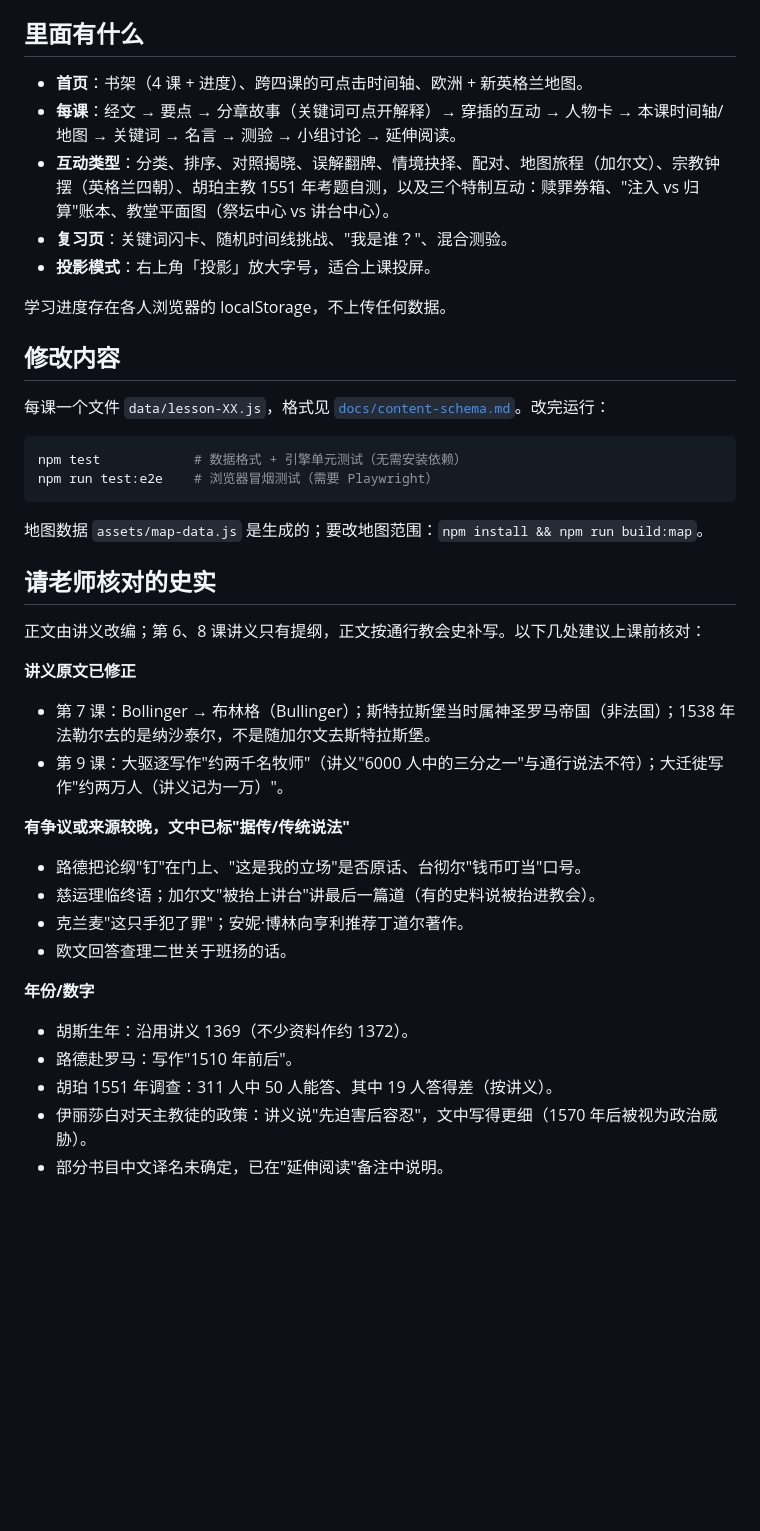
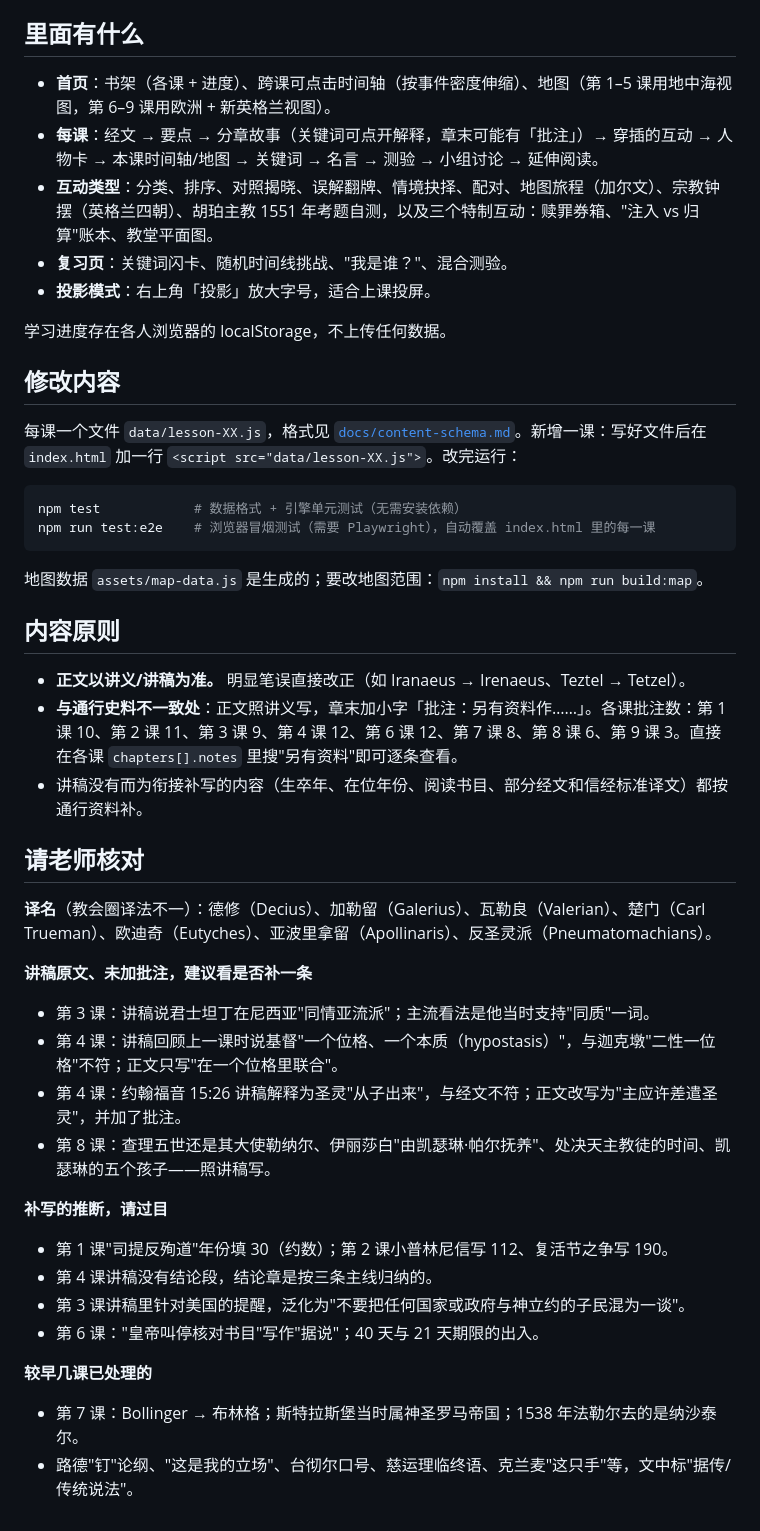
Before and after one commit to VictorZheng0504/churchhistory, a Markdown page: README.md, the part around one of its changes. GitHub-like rendering; blank space fills up the shorter version.

Commit message:
README: cover lessons 1-4 and 6-9, source policy, items for teacher review
Co-Authored-By: Claude Opus 5.5 <noreply@anthropic.com>
Claude-Session: https://claude.ai/code/session_01LmCp5SCLnJ9cCxQrjvcMgN

````diff
--- a/README.md
+++ b/README.md
@@ -18,9 +23,9 @@
 
 ## 里面有什么
 
-- **首页**：书架（4 课 + 进度）、跨四课的可点击时间轴、欧洲 + 新英格兰地图。
-- **每课**：经文 → 要点 → 分章故事（关键词可点开解释）→ 穿插的互动 → 人物卡 → 本课时间轴/地图 → 关键词 → 名言 → 测验 → 小组讨论 → 延伸阅读。
-- **互动类型**：分类、排序、对照揭晓、误解翻牌、情境抉择、配对、地图旅程（加尔文）、宗教钟摆（英格兰四朝）、胡珀主教 1551 年考题自测，以及三个特制互动：赎罪券箱、"注入 vs 归算"账本、教堂平面图（祭坛中心 vs 讲台中心）。
+- **首页**：书架（各课 + 进度）、跨课可点击时间轴（按事件密度伸缩）、地图（第 1–5 课用地中海视图，第 6–9 课用欧洲 + 新英格兰视图）。
+- **每课**：经文 → 要点 → 分章故事（关键词可点开解释，章末可能有「批注」）→ 穿插的互动 → 人物卡 → 本课时间轴/地图 → 关键词 → 名言 → 测验 → 小组讨论 → 延伸阅读。
+- **互动类型**：分类、排序、对照揭晓、误解翻牌、情境抉择、配对、地图旅程（加尔文）、宗教钟摆（英格兰四朝）、胡珀主教 1551 年考题自测，以及三个特制互动：赎罪券箱、"注入 vs 归算"账本、教堂平面图。
 - **复习页**：关键词闪卡、随机时间线挑战、"我是谁？"、混合测验。
 - **投影模式**：右上角「投影」放大字号，适合上课投屏。
 
@@ -28,32 +33,37 @@
 
 ## 修改内容
 
-每课一个文件 `data/lesson-XX.js`，格式见 [`docs/content-schema.md`](docs/content-schema.md)。改完运行：
+每课一个文件 `data/lesson-XX.js`，格式见 [`docs/content-schema.md`](docs/content-schema.md)。新增一课：写好文件后在 `index.html` 加一行 `<script src="data/lesson-XX.js">`。改完运行：
 
 ```bash
 npm test            # 数据格式 + 引擎单元测试（无需安装依赖）
-npm run test:e2e    # 浏览器冒烟测试（需要 Playwright）
+npm run test:e2e    # 浏览器冒烟测试（需要 Playwright），自动覆盖 index.html 里的每一课
 ```
 
 地图数据 `assets/map-data.js` 是生成的；要改地图范围：`npm install && npm run build:map`。
 
-## 请老师核对的史实
+## 内容原则
 
-正文由讲义改编；第 6、8 课讲义只有提纲，正文按通行教会史补写。以下几处建议上课前核对：
+- **正文以讲义/讲稿为准。** 明显笔误直接改正（如 Iranaeus → Irenaeus、Teztel → Tetzel）。
+- **与通行史料不一致处**：正文照讲义写，章末加小字「批注：另有资料作……」。各课批注数：第 1 课 10、第 2 课 11、第 3 课 9、第 4 课 12、第 6 课 12、第 7 课 8、第 8 课 6、第 9 课 3。直接在各课 `chapters[].notes` 里搜"另有资料"即可逐条查看。
+- 讲稿没有而为衔接补写的内容（生卒年、在位年份、阅读书目、部分经文和信经标准译文）都按通行资料补。
 
-**讲义原文已修正**
-- 第 7 课：Bollinger → 布林格（Bullinger）；斯特拉斯堡当时属神圣罗马帝国（非法国）；1538 年法勒尔去的是纳沙泰尔，不是随加尔文去斯特拉斯堡。
-- 第 9 课：大驱逐写作"约两千名牧师"（讲义"6000 人中的三分之一"与通行说法不符）；大迁徙写作"约两万人（讲义记为一万）"。
+## 请老师核对
 
-**有争议或来源较晚，文中已标"据传/传统说法"**
-- 路德把论纲"钉"在门上、"这是我的立场"是否原话、台彻尔"钱币叮当"口号。
-- 慈运理临终语；加尔文"被抬上讲台"讲最后一篇道（有的史料说被抬进教会）。
-- 克兰麦"这只手犯了罪"；安妮·博林向亨利推荐丁道尔著作。
-- 欧文回答查理二世关于班扬的话。
+**译名**（教会圈译法不一）：德修（Decius）、加勒留（Galerius）、瓦勒良（Valerian）、楚门（Carl Trueman）、欧迪奇（Eutyches）、亚波里拿留（Apollinaris）、反圣灵派（Pneumatomachians）。
 
-**年份/数字**
-- 胡斯生年：沿用讲义 1369（不少资料作约 1372）。
-- 路德赴罗马：写作"1510 年前后"。
-- 胡珀 1551 年调查：311 人中 50 人能答、其中 19 人答得差（按讲义）。
-- 伊丽莎白对天主教徒的政策：讲义说"先迫害后容忍"，文中写得更细（1570 年后被视为政治威胁）。
-- 部分书目中文译名未确定，已在"延伸阅读"备注中说明。
+**讲稿原文、未加批注，建议看是否补一条**
+- 第 3 课：讲稿说君士坦丁在尼西亚"同情亚流派"；主流看法是他当时支持"同质"一词。
+- 第 4 课：讲稿回顾上一课时说基督"一个位格、一个本质（hypostasis）"，与迦克墩"二性一位格"不符；正文只写"在一个位格里联合"。
+- 第 4 课：约翰福音 15:26 讲稿解释为圣灵"从子出来"，与经文不符；正文改写为"主应许差遣圣灵"，并加了批注。
+- 第 8 课：查理五世还是其大使勒纳尔、伊丽莎白"由凯瑟琳·帕尔抚养"、处决天主教徒的时间、凯瑟琳的五个孩子——照讲稿写。
+
+**补写的推断，请过目**
+- 第 1 课"司提反殉道"年份填 30（约数）；第 2 课小普林尼信写 112、复活节之争写 190。
+- 第 4 课讲稿没有结论段，结论章是按三条主线归纳的。
+- 第 3 课讲稿里针对美国的提醒，泛化为"不要把任何国家或政府与神立约的子民混为一谈"。
+- 第 6 课："皇帝叫停核对书目"写作"据说"；40 天与 21 天期限的出入。
+
+**较早几课已处理的**
+- 第 7 课：Bollinger → 布林格；斯特拉斯堡当时属神圣罗马帝国；1538 年法勒尔去的是纳沙泰尔。
+- 路德"钉"论纲、"这是我的立场"、台彻尔口号、慈运理临终语、克兰麦"这只手"等，文中标"据传/传统说法"。
````
Also changed, not shown: other parts of README.md (+7 -2 lines).
